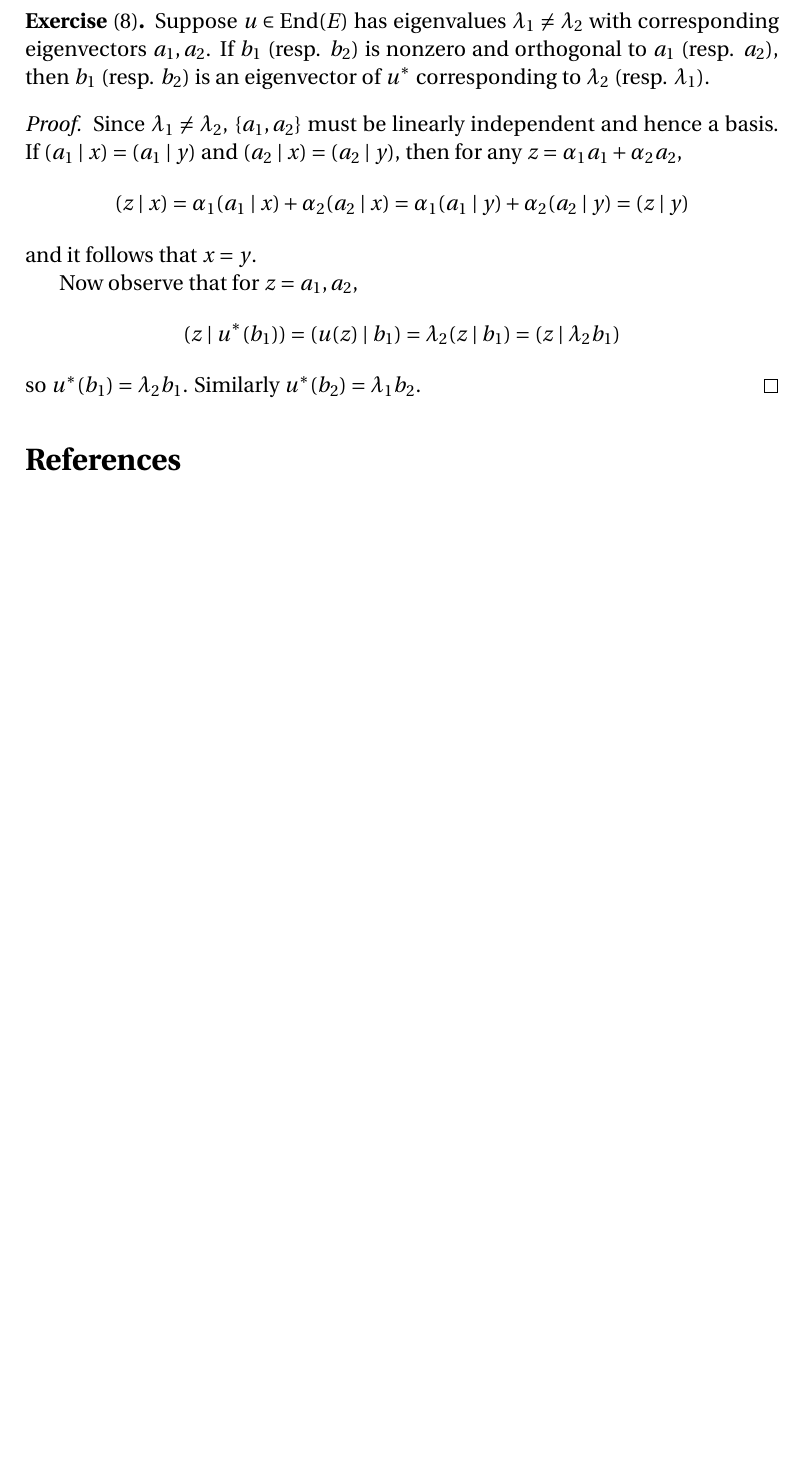
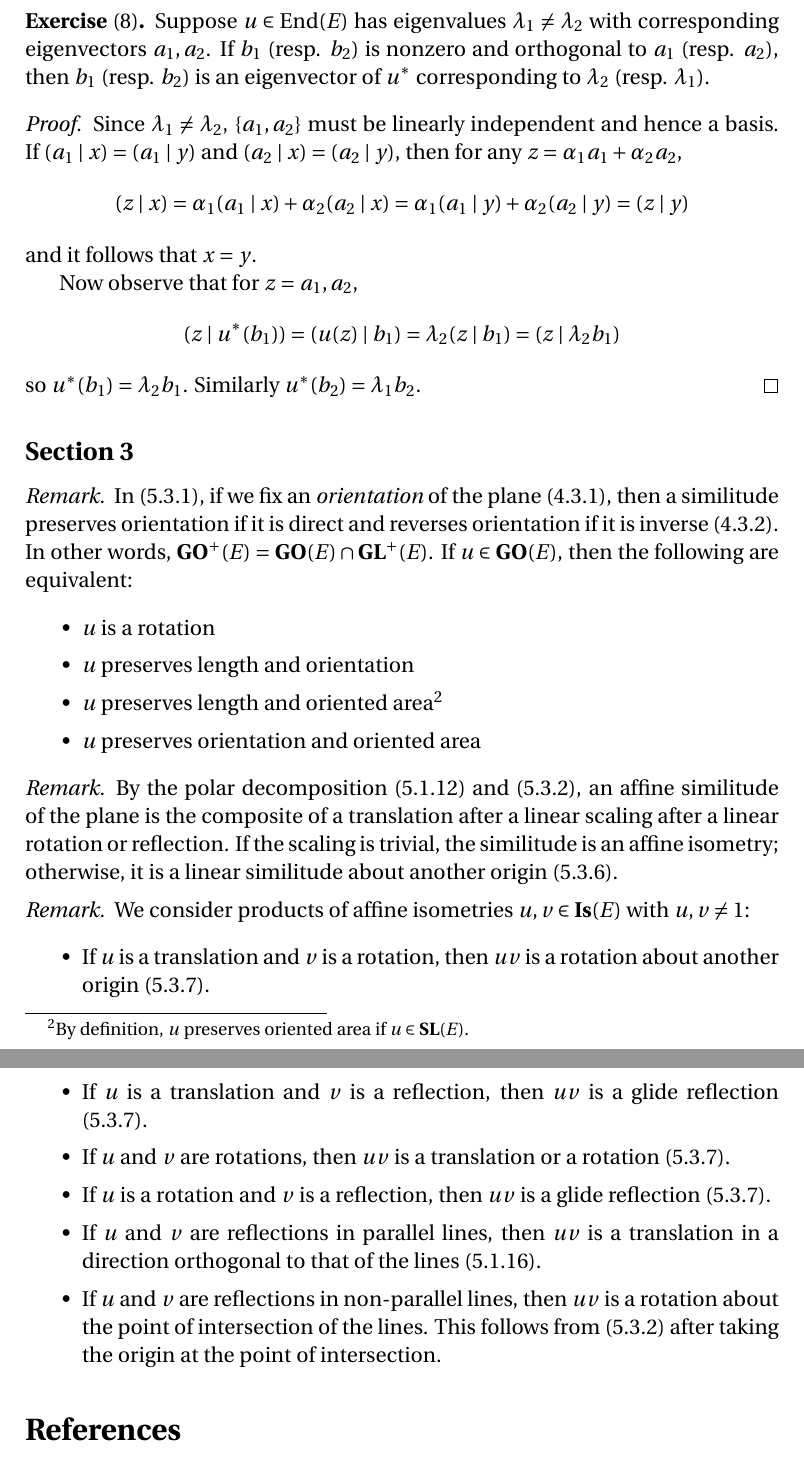
Before and after one commit to blargoner/math-geometry-dieudonne, a LaTeX problem sheet (exercises.tex): part of page 20 of 20 before the commit and two parts of pages 20 and 21 of 21 after it, the two joined at a grey line, cut so that both start at the same text, the shorter picture padded with empty space. Compiled offline with pdfLaTeX.

Commit message:
chapter 5, section 3

```diff
--- a/exercises.tex
+++ b/exercises.tex
@@ -20,10 +20,14 @@
 \DeclareMathOperator{\Hom}{Hom}
 \DeclareMathOperator{\End}{End}
 \DeclareMathOperator{\GL}{\mathbf{GL}}
+\DeclareMathOperator{\GLp}{\GL^+}
+\DeclareMathOperator{\SL}{\mathbf{SL}}
 \DeclareMathOperator{\GO}{\mathbf{GO}}
+\DeclareMathOperator{\GOp}{\GO^+}
 \DeclareMathOperator{\O}{\mathbf{O}}
 \DeclareMathOperator{\GA}{\mathbf{GA}}
 \DeclareMathOperator{\Sm}{\mathbf{Sm}}
+\DeclareMathOperator{\Is}{\mathbf{Is}}
 \DeclareMathOperator{\rank}{rank}
 
 \newcommand{\inv}[1]{#1^{-1}}
@@ -652,6 +656,33 @@ Now observe that for \(z=a_1,a_2\),
 so \(\adj{u}(b_1)=\lambda_2b_1\). Similarly \(\adj{u}(b_2)=\lambda_1b_2\).
 \end{proof}
 
+\subsection*{Section~3}
+\begin{rmk}
+In~(5.3.1), if we fix an \emph{orientation} of the plane (4.3.1), then a similitude preserves orientation if it is direct and reverses orientation if it is inverse (4.3.2). In other words, \(\GOp(E)=\GO(E)\sect\GLp(E)\). If \(u\in\GO(E)\), then the following are equivalent:
+\begin{itemize}[itemsep=0pt]
+\item \(u\)~is a rotation
+\item \(u\)~preserves length and orientation
+\item \(u\)~preserves length and oriented area\footnote{By definition, \(u\)~preserves oriented area if \(u\in\SL(E)\).}
+\item \(u\)~preserves orientation and oriented area
+\end{itemize}
+\end{rmk}
+
+\begin{rmk}
+By the polar decomposition (5.1.12) and~(5.3.2), an affine similitude of the plane is the composite of a translation after a linear scaling after a linear rotation or reflection. If the scaling is trivial, the similitude is an affine isometry; otherwise, it is a linear similitude about another origin (5.3.6).
+\end{rmk}
+
+\begin{rmk}
+We consider products of affine isometries \(u,v\in\Is(E)\) with \(u,v\ne 1\):
+\begin{itemize}[itemsep=0pt]
+\item If \(u\)~is a translation and \(v\)~is a rotation, then \(uv\)~is a rotation about another origin (5.3.7).
+\item If \(u\)~is a translation and \(v\)~is a reflection, then \(uv\)~is a glide reflection (5.3.7).
+\item If \(u\) and~\(v\) are rotations, then \(uv\)~is a translation or a rotation (5.3.7).
+\item If \(u\)~is a rotation and \(v\)~is a reflection, then \(uv\)~is a glide reflection (5.3.7).
+\item If \(u\) and~\(v\) are reflections in parallel lines, then \(uv\)~is a translation in a direction orthogonal to that of the lines (5.1.16).
+\item If \(u\) and~\(v\) are reflections in non-parallel lines, then \(uv\)~is a rotation about the point of intersection of the lines. This follows from~(5.3.2) after taking the origin at the point of intersection.
+\end{itemize}
+\end{rmk}
+
 % References
 \begin{thebibliography}{0}
 \bibitem{dieudonne} Dieudonn\'e, J. \textit{Linear Algebra and Geometry.} Hermann, 1969.
```
Also changed, not shown: exercises.pdf, exercises.tex (10 more changed lines).
